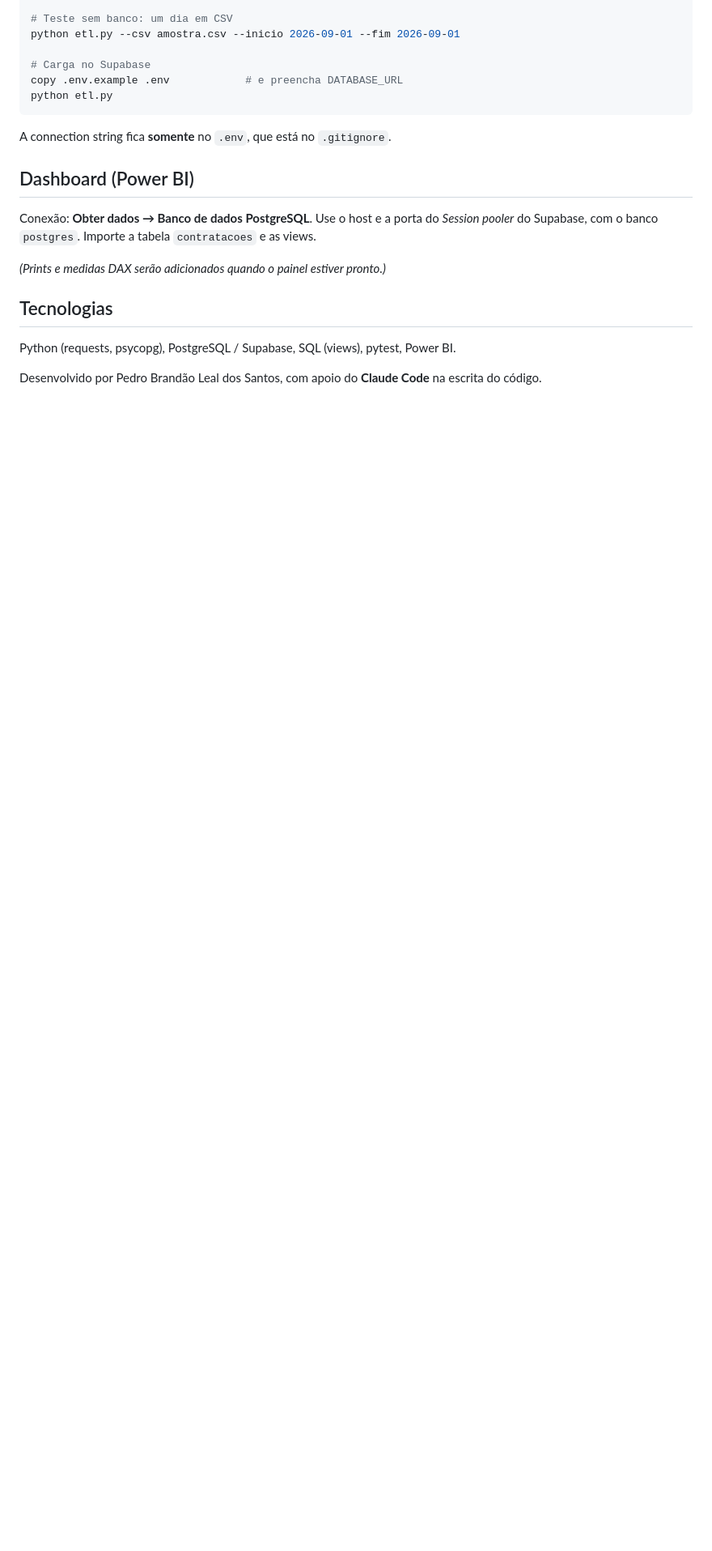
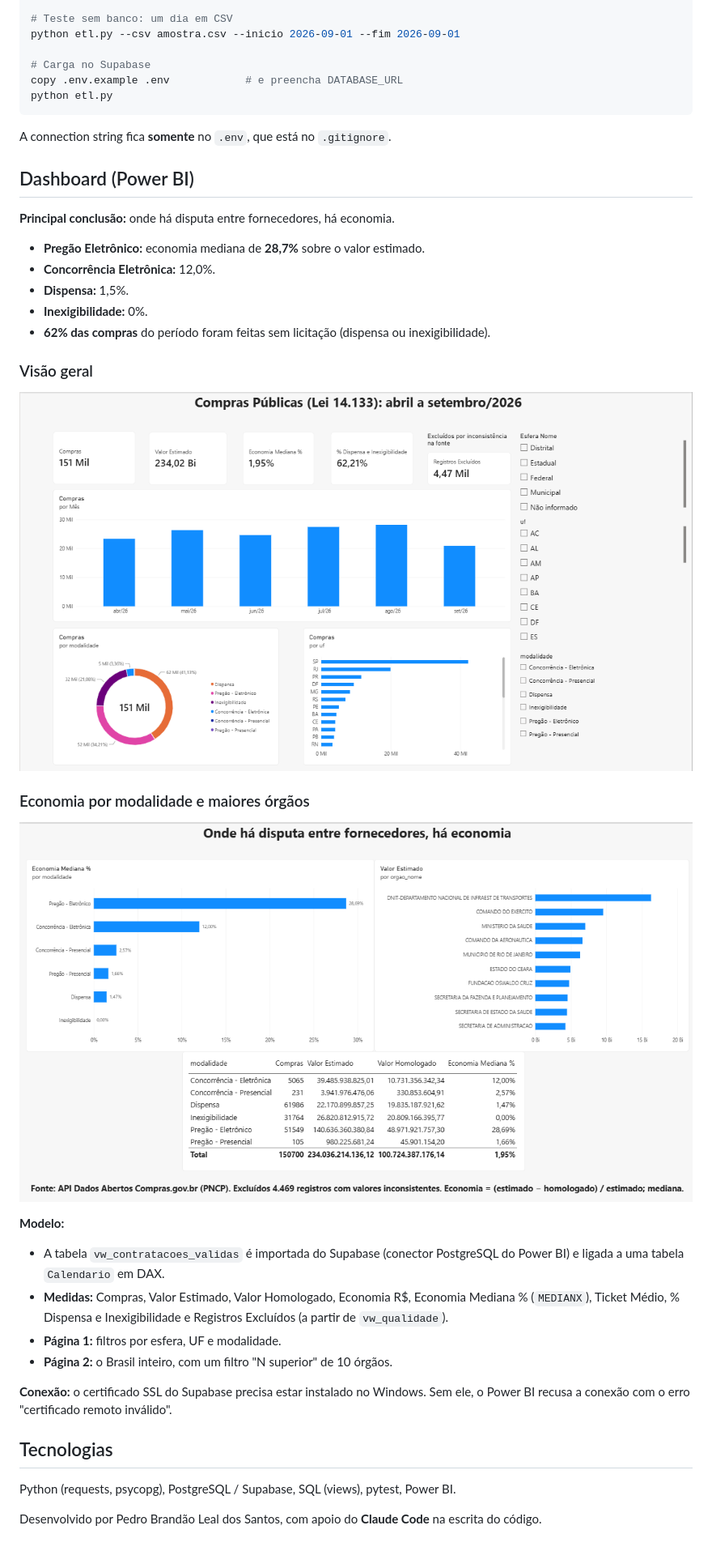
Before and after one commit to PedroBLS/painel-compras-publicas, a Markdown page: README.md, the part around the change. Shown at 81% size. GitHub-like rendering; pictures changed too: docs/pagina1.png (added), docs/pagina2.png (added); blank space fills up the shorter version.

Commit message:
docs: prints do painel no Power BI e conclusão
Co-Authored-By: Claude Opus 5.5 <noreply@anthropic.com>

```diff
--- a/README.md
+++ b/README.md
@@ -69,9 +69,26 @@ A connection string fica **somente** no `.env`, que está no `.gitignore`.
 
 ## Dashboard (Power BI)
 
-Conexão: **Obter dados → Banco de dados PostgreSQL**. Use o host e a porta do *Session pooler* do Supabase, com o banco `postgres`. Importe a tabela `contratacoes` e as views.
+**Principal conclusão:** onde há disputa entre fornecedores, há economia.
+- **Pregão Eletrônico:** economia mediana de **28,7%** sobre o valor estimado.
+- **Concorrência Eletrônica:** 12,0%.
+- **Dispensa:** 1,5%.
+- **Inexigibilidade:** 0%.
+- **62% das compras** do período foram feitas sem licitação (dispensa ou inexigibilidade).
 
-_(Prints e medidas DAX serão adicionados quando o painel estiver pronto.)_
+### Visão geral
+![Visão geral](docs/pagina1.png)
+
+### Economia por modalidade e maiores órgãos
+![Economia](docs/pagina2.png)
+
+**Modelo:**
+- A tabela `vw_contratacoes_validas` é importada do Supabase (conector PostgreSQL do Power BI) e ligada a uma tabela `Calendario` em DAX.
+- **Medidas:** Compras, Valor Estimado, Valor Homologado, Economia R$, Economia Mediana % (`MEDIANX`), Ticket Médio, % Dispensa e Inexigibilidade e Registros Excluídos (a partir de `vw_qualidade`).
+- **Página 1:** filtros por esfera, UF e modalidade.
+- **Página 2:** o Brasil inteiro, com um filtro "N superior" de 10 órgãos.
+
+**Conexão:** o certificado SSL do Supabase precisa estar instalado no Windows. Sem ele, o Power BI recusa a conexão com o erro "certificado remoto inválido".
 
 ## Tecnologias
 
```
